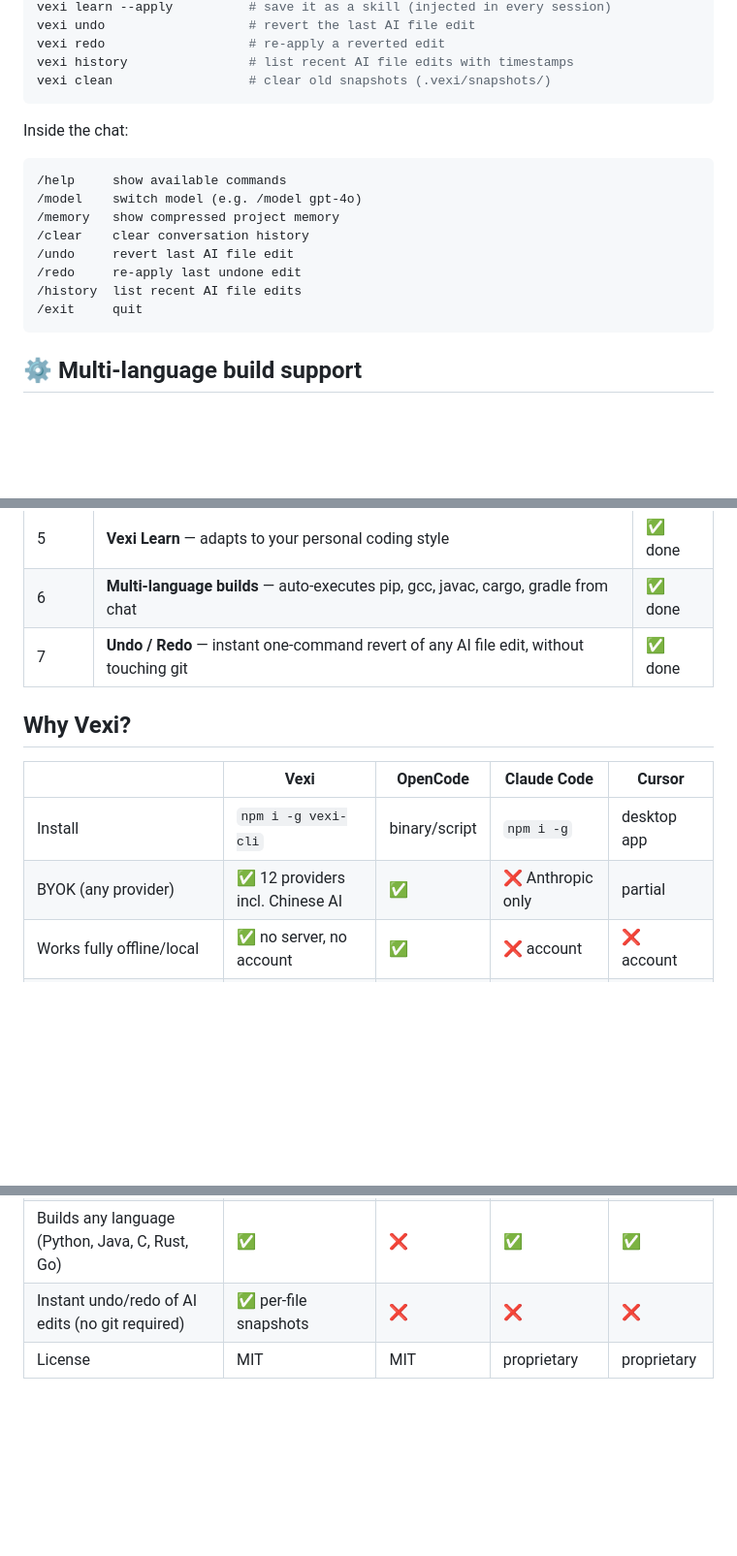
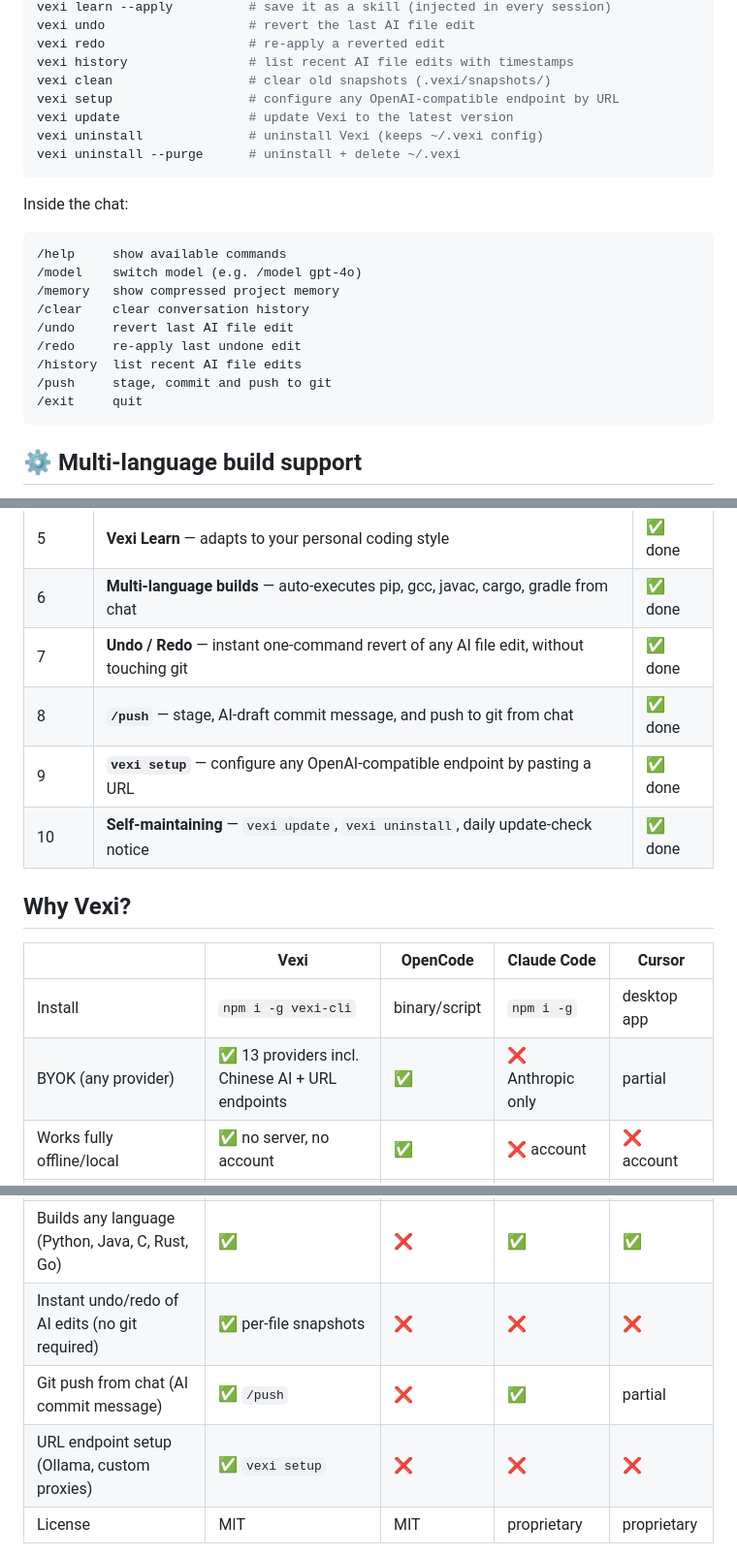
Before and after one commit to Elomami1976/vexi, a Markdown page: README.md, 3 parts joined by grey strips. Shown at 97% size. Rendered like a GitHub page; blank space fills up the shorter version.

````diff
--- a/README.md
+++ b/README.md
@@ -153,6 +153,10 @@ vexi undo                   # revert the last AI file edit
 vexi redo                   # re-apply a reverted edit
 vexi history                # list recent AI file edits with timestamps
 vexi clean                  # clear old snapshots (.vexi/snapshots/)
+vexi setup                  # configure any OpenAI-compatible endpoint by URL
+vexi update                 # update Vexi to the latest version
+vexi uninstall              # uninstall Vexi (keeps ~/.vexi config)
+vexi uninstall --purge      # uninstall + delete ~/.vexi
 ```
 
 Inside the chat:
@@ -165,6 +169,7 @@ Inside the chat:
 /undo     revert last AI file edit
 /redo     re-apply last undone edit
 /history  list recent AI file edits
+/push     stage, commit and push to git
 /exit     quit
 ```
 
@@ -353,13 +390,16 @@ This pairs naturally with the confirmation prompt: even if you approve a change
 | 5 | **Vexi Learn** — adapts to your personal coding style | ✅ done |
 | 6 | **Multi-language builds** — auto-executes pip, gcc, javac, cargo, gradle from chat | ✅ done |
 | 7 | **Undo / Redo** — instant one-command revert of any AI file edit, without touching git | ✅ done |
+| 8 | **`/push`** — stage, AI-draft commit message, and push to git from chat | ✅ done |
+| 9 | **`vexi setup`** — configure any OpenAI-compatible endpoint by pasting a URL | ✅ done |
+| 10 | **Self-maintaining** — `vexi update`, `vexi uninstall`, daily update-check notice | ✅ done |
 
 ## Why Vexi?
 
 | | Vexi | OpenCode | Claude Code | Cursor |
 | --- | --- | --- | --- | --- |
 | Install | `npm i -g vexi-cli` | binary/script | `npm i -g` | desktop app |
-| BYOK (any provider) | ✅ 12 providers incl. Chinese AI | ✅ | ❌ Anthropic only | partial |
+| BYOK (any provider) | ✅ 13 providers incl. Chinese AI + URL endpoints | ✅ | ❌ Anthropic only | partial |
 | Works fully offline/local | ✅ no server, no account | ✅ | ❌ account | ❌ account |
 | Native-language code explanations | ✅ ar/es/pt/fr | ❌ | ❌ | ❌ |
 | Session replay export | ✅ | ❌ | ❌ | ❌ |
@@ -368,6 +408,8 @@ This pairs naturally with the confirmation prompt: even if you approve a change
 | MCP server mode (be a tool for other agents) | ✅ | ❌ | ❌ | ❌ |
 | Builds any language (Python, Java, C, Rust, Go) | ✅ | ❌ | ✅ | ✅ |
 | Instant undo/redo of AI edits (no git required) | ✅ per-file snapshots | ❌ | ❌ | ❌ |
+| Git push from chat (AI commit message) | ✅ `/push` | ❌ | ✅ | partial |
+| URL endpoint setup (Ollama, custom proxies) | ✅ `vexi setup` | ❌ | ❌ | ❌ |
 | License | MIT | MIT | proprietary | proprietary |
 
 Vexi **complements** tools like Claude Code instead of competing: its project memory and multilingual explanations will be exposed over MCP so any agent can use them.
````
Also changed, not shown: other parts of README.md (+38 -1 lines).
